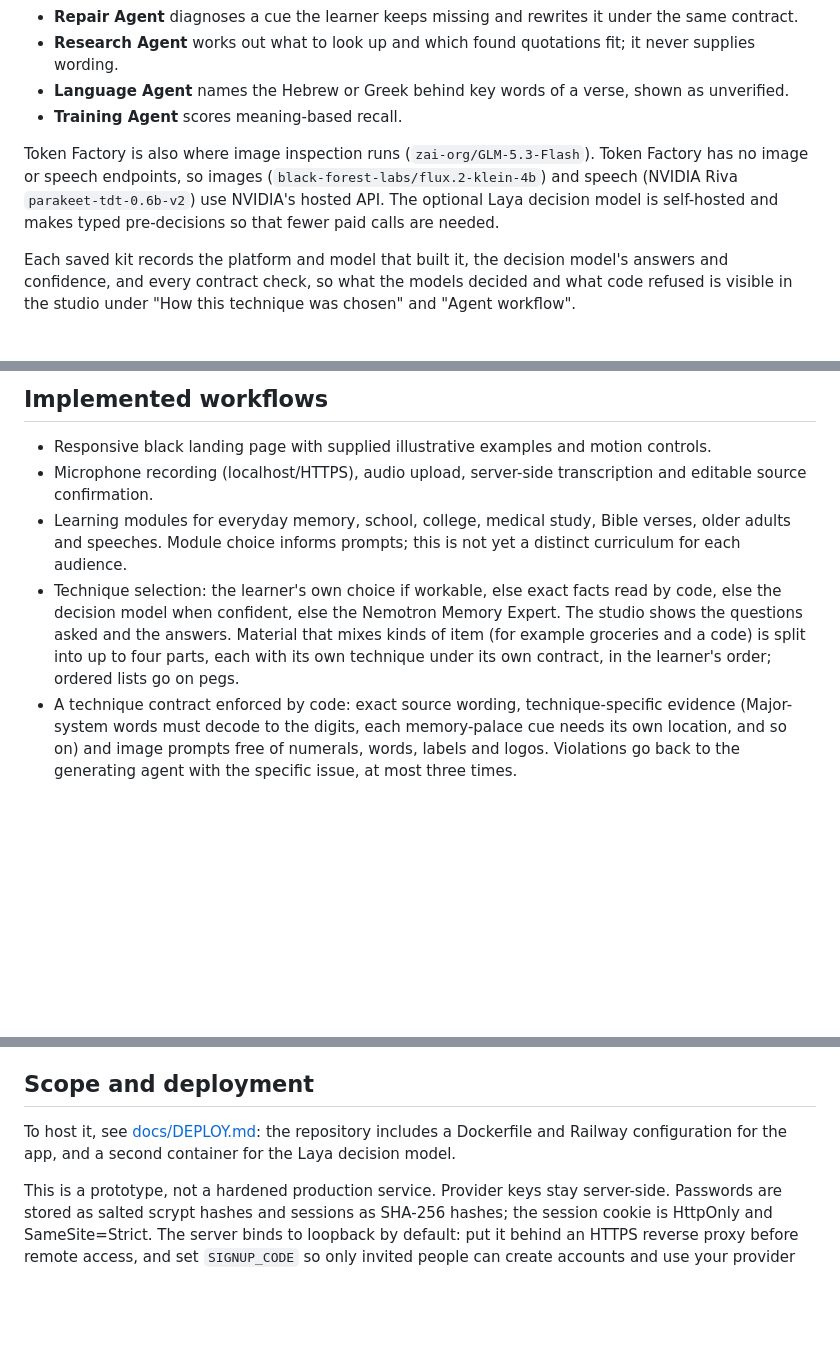
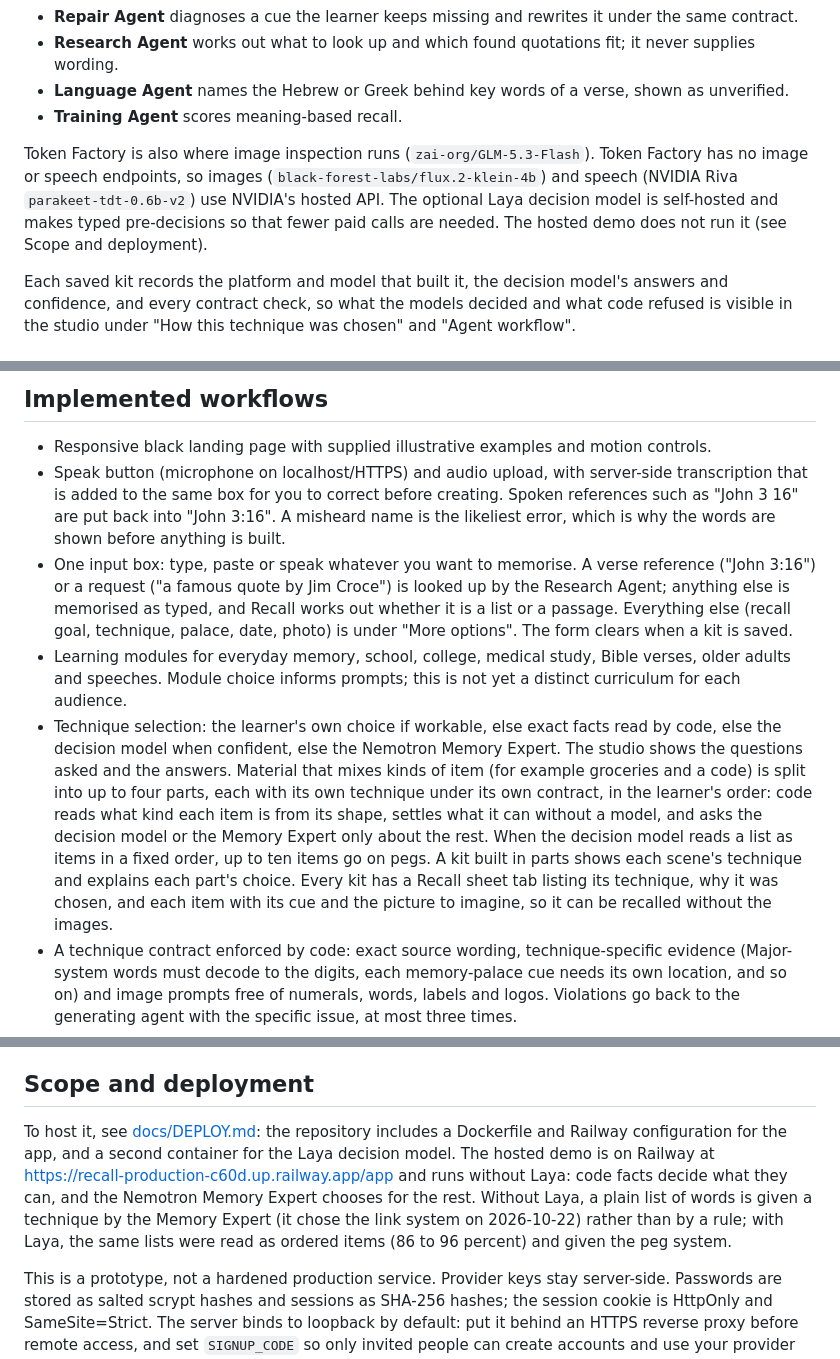
Before and after one commit to vanlaure/Recall, a Markdown page: README.md, 3 parts joined by grey strips. GitHub-like rendering; blank space fills up the shorter version.

```diff
--- a/README.md
+++ b/README.md
@@ -30,7 +30,7 @@ Every language-model call Recall makes runs on **NVIDIA Nemotron 3 Super 120B**
 - **Language Agent** names the Hebrew or Greek behind key words of a verse, shown as unverified.
 - **Training Agent** scores meaning-based recall.
 
-Token Factory is also where image inspection runs (`zai-org/GLM-5.3-Flash`). Token Factory has no image or speech endpoints, so images (`black-forest-labs/flux.2-klein-4b`) and speech (NVIDIA Riva `parakeet-tdt-0.6b-v2`) use NVIDIA's hosted API. The optional Laya decision model is self-hosted and makes typed pre-decisions so that fewer paid calls are needed.
+Token Factory is also where image inspection runs (`zai-org/GLM-5.3-Flash`). Token Factory has no image or speech endpoints, so images (`black-forest-labs/flux.2-klein-4b`) and speech (NVIDIA Riva `parakeet-tdt-0.6b-v2`) use NVIDIA's hosted API. The optional Laya decision model is self-hosted and makes typed pre-decisions so that fewer paid calls are needed. The hosted demo does not run it (see Scope and deployment).
 
 Each saved kit records the platform and model that built it, the decision model's answers and confidence, and every contract check, so what the models decided and what code refused is visible in the studio under "How this technique was chosen" and "Agent workflow".
 
@@ -48,9 +48,10 @@ The Research Agent calls the **Tavily** search API at runtime (`lib/research.mjs
 ## Implemented workflows
 
 - Responsive black landing page with supplied illustrative examples and motion controls.
-- Microphone recording (localhost/HTTPS), audio upload, server-side transcription and editable source confirmation.
+- Speak button (microphone on localhost/HTTPS) and audio upload, with server-side transcription that is added to the same box for you to correct before creating. Spoken references such as "John 3 16" are put back into "John 3:16". A misheard name is the likeliest error, which is why the words are shown before anything is built.
+- One input box: type, paste or speak whatever you want to memorise. A verse reference ("John 3:16") or a request ("a famous quote by Jim Croce") is looked up by the Research Agent; anything else is memorised as typed, and Recall works out whether it is a list or a passage. Everything else (recall goal, technique, palace, date, photo) is under "More options". The form clears when a kit is saved.
 - Learning modules for everyday memory, school, college, medical study, Bible verses, older adults and speeches. Module choice informs prompts; this is not yet a distinct curriculum for each audience.
-- Technique selection: the learner's own choice if workable, else exact facts read by code, else the decision model when confident, else the Nemotron Memory Expert. The studio shows the questions asked and the answers. Material that mixes kinds of item (for example groceries and a code) is split into up to four parts, each with its own technique under its own contract, in the learner's order; ordered lists go on pegs.
+- Technique selection: the learner's own choice if workable, else exact facts read by code, else the decision model when confident, else the Nemotron Memory Expert. The studio shows the questions asked and the answers. Material that mixes kinds of item (for example groceries and a code) is split into up to four parts, each with its own technique under its own contract, in the learner's order: code reads what kind each item is from its shape, settles what it can without a model, and asks the decision model or the Memory Expert only about the rest. When the decision model reads a list as items in a fixed order, up to ten items go on pegs. A kit built in parts shows each scene's technique and explains each part's choice. Every kit has a Recall sheet tab listing its technique, why it was chosen, and each item with its cue and the picture to imagine, so it can be recalled without the images.
 - A technique contract enforced by code: exact source wording, technique-specific evidence (Major-system words must decode to the digits, each memory-palace cue needs its own location, and so on) and image prompts free of numerals, words, labels and logos. Violations go back to the generating agent with the specific issue, at most three times.
 - A Nemotron Rules agent reviews cue ambiguity after the contract passes.
 - Image inspection: a vision model reports what each generated image shows, and code rejects visible text, numerals, logos, photographed people, the wrong style or a missing required object. Rejected images are regenerated with a targeted correction, at most three times, then kept and marked for the learner's review. Source coverage, verbatim wording and order checked deterministically.
@@ -75,7 +76,7 @@ The Research Agent calls the **Tavily** search API at runtime (`lib/research.mjs
 
 ## Scope and deployment
 
-To host it, see [docs/DEPLOY.md](docs/DEPLOY.md): the repository includes a Dockerfile and Railway configuration for the app, and a second container for the Laya decision model.
+To host it, see [docs/DEPLOY.md](docs/DEPLOY.md): the repository includes a Dockerfile and Railway configuration for the app, and a second container for the Laya decision model. The hosted demo is on Railway at https://recall-production-c60d.up.railway.app/app and runs without Laya: code facts decide what they can, and the Nemotron Memory Expert chooses for the rest. Without Laya, a plain list of words is given a technique by the Memory Expert (it chose the link system on 2026-10-22) rather than by a rule; with Laya, the same lists were read as ordered items (86 to 96 percent) and given the peg system.
 
 This is a prototype, not a hardened production service. Provider keys stay server-side. Passwords are stored as salted scrypt hashes and sessions as SHA-256 hashes; the session cookie is HttpOnly and SameSite=Strict. The server binds to loopback by default: put it behind an HTTPS reverse proxy before remote access, and set `SIGNUP_CODE` so only invited people can create accounts and use your provider credits. There is no password reset or account deletion yet. The server writes one JSON line per API request to stdout (never a body or key) and a `X-Request-Id` on every response; a generation can be stopped from the studio, which also stops the provider calls. Kit data is plain JSON on disk, not encrypted; back up the data directory. A library saved before accounts existed (`data/kits.json`) is moved into the first account created. Provider terms govern transmitted text/audio and generated images. Recording is limited to 60 seconds; uploaded audio is capped at 10 MB in the UI. Raw audio is not persisted by Recall.
 
```
Also changed, not shown: other parts of README.md (+1 -1 lines), docs/DEPLOY.md (+8 -4 lines), docs/SUBMISSION.md (+41 -25 lines).
